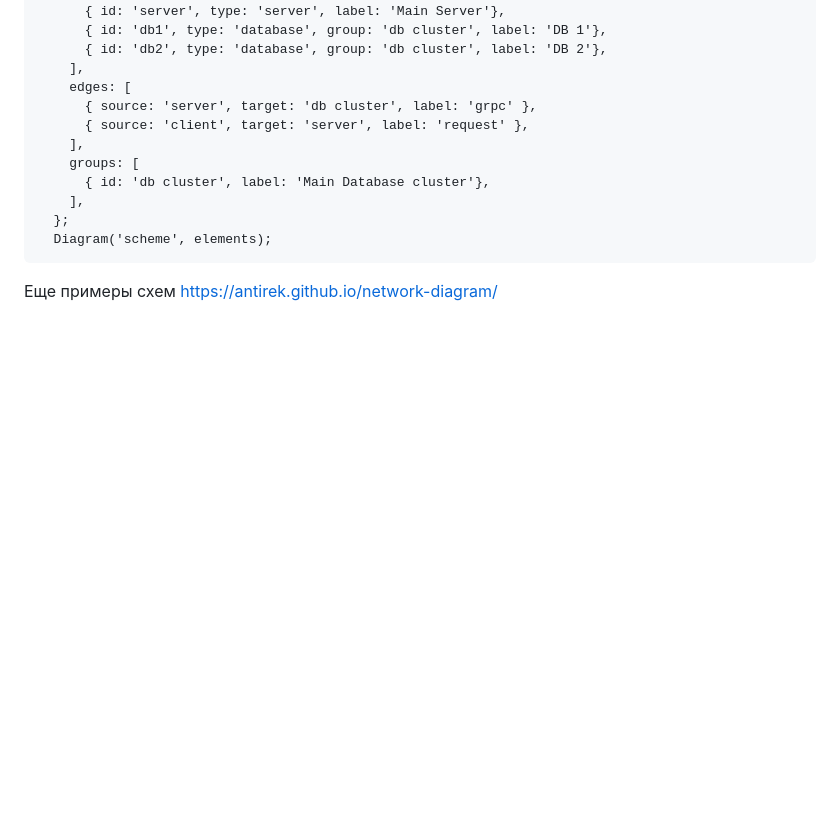
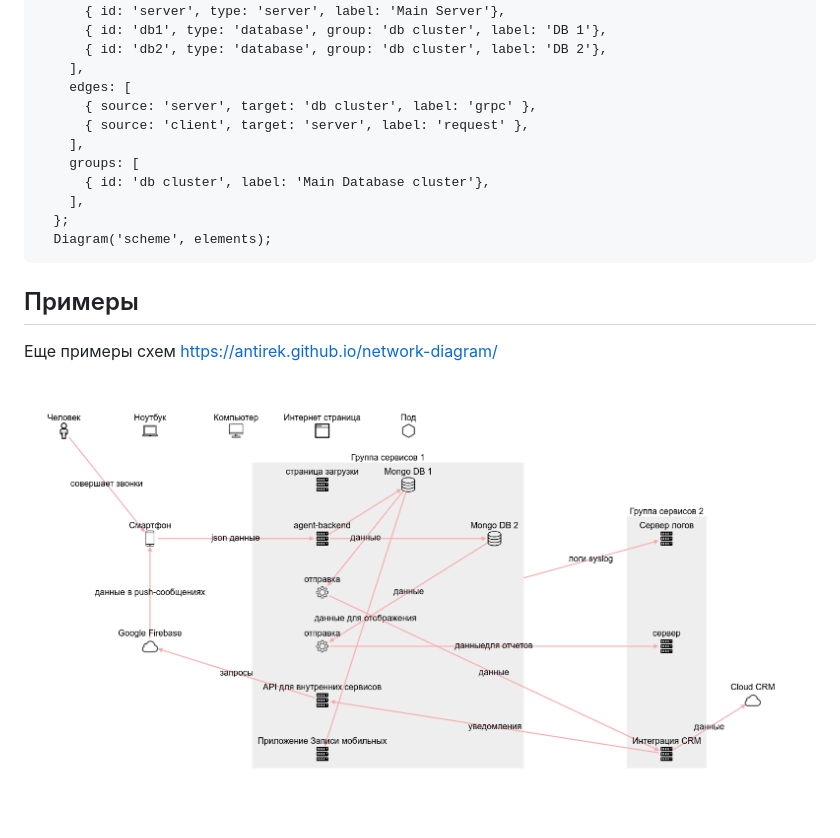
Before and after one commit to antirek/network-diagram, a Markdown page: README.md, the part around the change. Drawn GitHub-style; pictures changed too: examples/example2.png (added); blank space fills up the shorter version.

`````diff
--- a/README.md
+++ b/README.md
@@ -154,4 +154,8 @@
   Diagram('scheme', elements);
 ````
 
+## Примеры
+
 Еще примеры схем https://antirek.github.io/network-diagram/
+
+![](examples/example2.png)
`````
Also changed, not shown: 1 other file.
